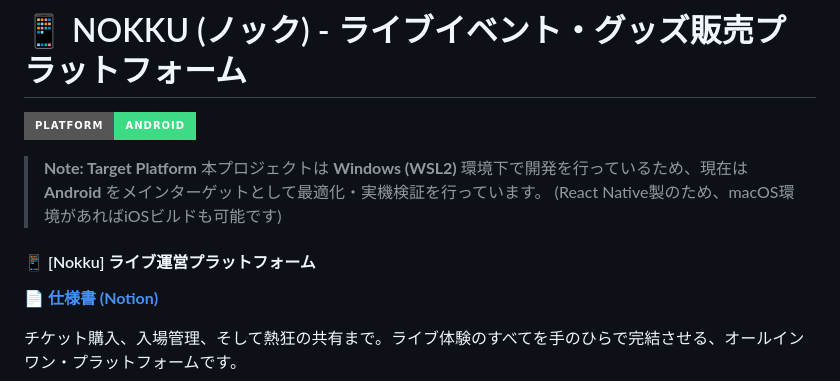
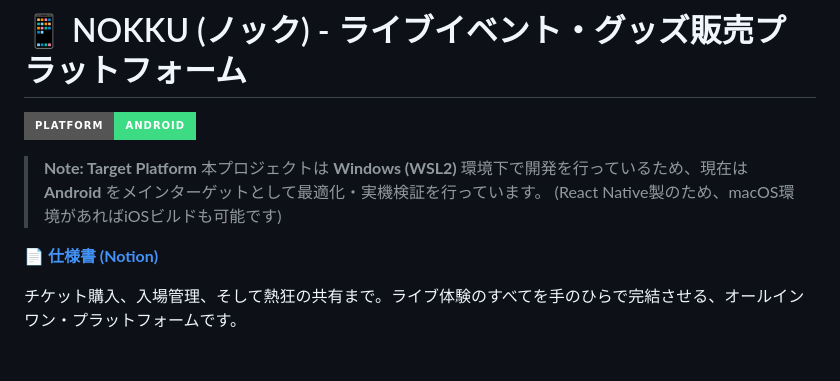
Before and after one commit to yuji-oonaka/Nokku, a Markdown page: README.md, the part around the change. Drawn GitHub-style; badges without logos; blank space fills up the shorter version.

```diff
--- a/README.md
+++ b/README.md
@@ -6,7 +6,6 @@
 > 本プロジェクトは **Windows (WSL2)** 環境下で開発を行っているため、現在は **Android** をメインターゲットとして最適化・実機検証を行っています。
 > (React Native製のため、macOS環境があればiOSビルドも可能です)
 
-#### 📱 [Nokku] ライブ運営プラットフォーム
 **[📄 仕様書 (Notion)](https://Notionのリンク)**
 
 チケット購入、入場管理、そして熱狂の共有まで。ライブ体験のすべてを手のひらで完結させる、オールインワン・プラットフォームです。
```
